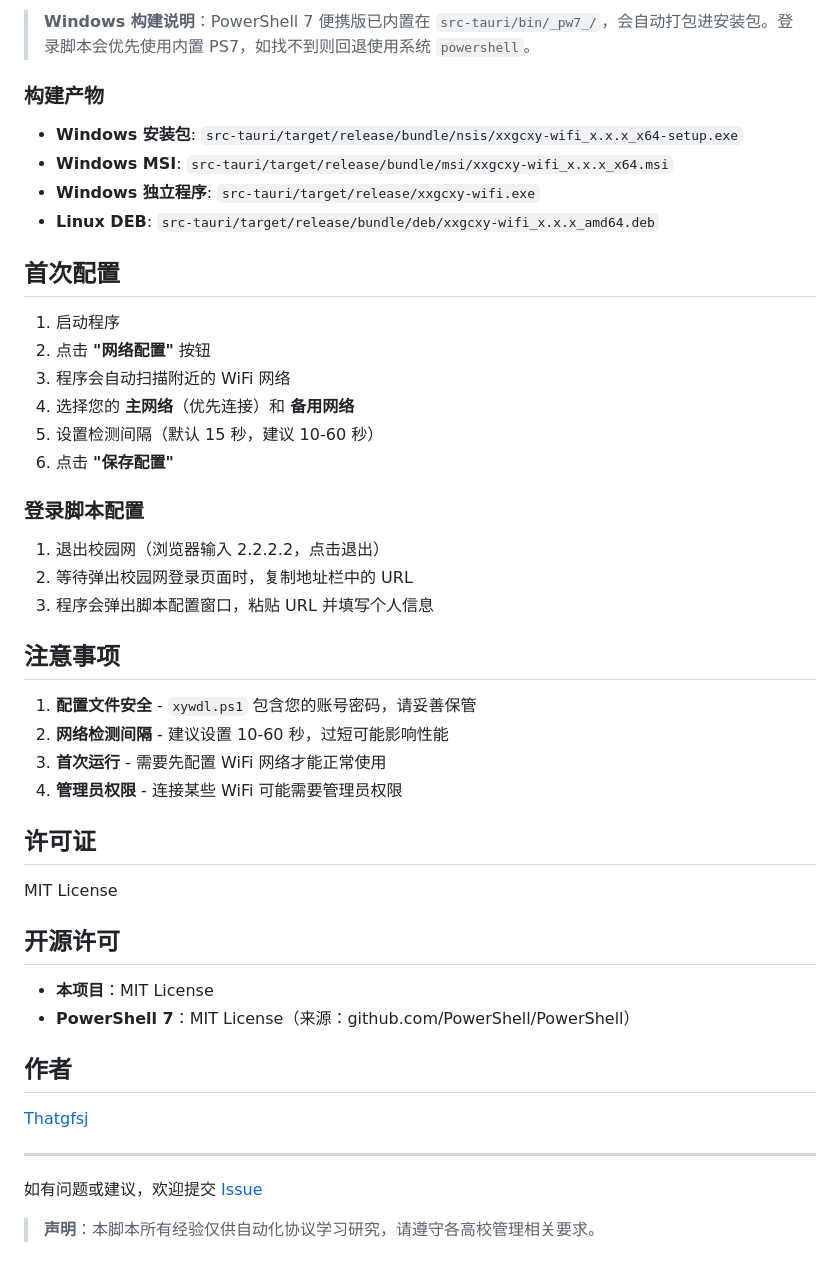
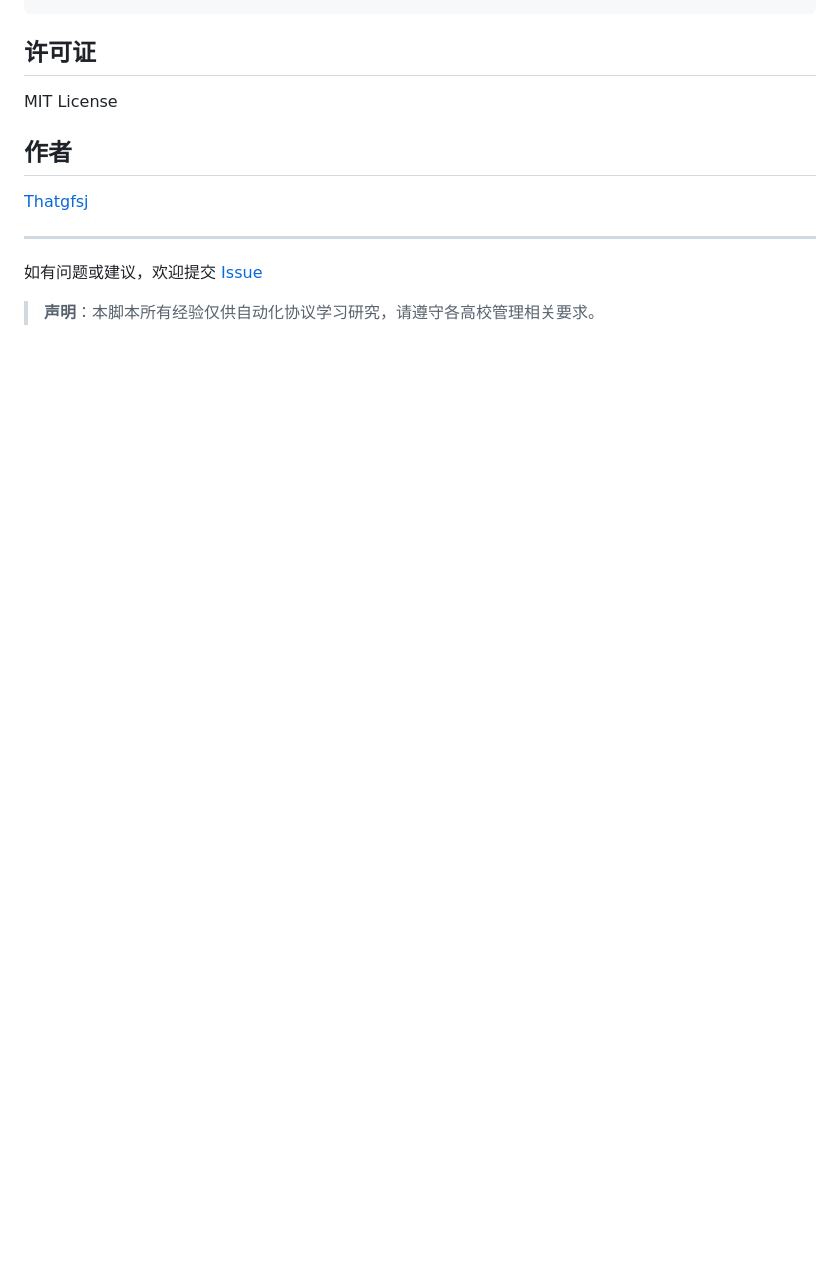
Before and after one commit to Thatgfsj/XXGCXY-CampusNet-AutoLogin, a Markdown page: README.md, the part around one of its changes. GitHub-like rendering; blank space fills up the shorter version.

```diff
--- a/README.md
+++ b/README.md
@@ -97,42 +123,7 @@ npm run tauri build
-> **Windows 构建说明**：PowerShell 7 便携版已内置在 `src-tauri/bin/_pw7_/`，会自动打包进安装包。登录脚本会优先使用内置 PS7，如找不到则回退使用系统 `powershell`。
-
-### 构建产物
-
-- **Windows 安装包**: `src-tauri/target/release/bundle/nsis/xxgcxy-wifi_x.x.x_x64-setup.exe`
-- **Windows MSI**: `src-tauri/target/release/bundle/msi/xxgcxy-wifi_x.x.x_x64.msi`
-- **Windows 独立程序**: `src-tauri/target/release/xxgcxy-wifi.exe`
-- **Linux DEB**: `src-tauri/target/release/bundle/deb/xxgcxy-wifi_x.x.x_amd64.deb`
-
-## 首次配置
-
-1. 启动程序
-2. 点击 **"网络配置"** 按钮
-3. 程序会自动扫描附近的 WiFi 网络
-4. 选择您的 **主网络**（优先连接）和 **备用网络**
-5. 设置检测间隔（默认 15 秒，建议 10-60 秒）
-6. 点击 **"保存配置"**
-
-### 登录脚本配置
-
-1. 退出校园网（浏览器输入 2.2.2.2，点击退出）
-2. 等待弹出校园网登录页面时，复制地址栏中的 URL
-3. 程序会弹出脚本配置窗口，粘贴 URL 并填写个人信息
-
-## 注意事项
-
-1. **配置文件安全** - `xywdl.ps1` 包含您的账号密码，请妥善保管
-2. **网络检测间隔** - 建议设置 10-60 秒，过短可能影响性能
-3. **首次运行** - 需要先配置 WiFi 网络才能正常使用
-4. **管理员权限** - 连接某些 WiFi 可能需要管理员权限
 
 ## 许可证
 
 MIT License
-
-## 开源许可
-
-- **本项目**：MIT License
-- **PowerShell 7**：MIT License（来源：github.com/PowerShell/PowerShell）
 
 ## 作者
 
```
Also changed, not shown: other parts of README.md (+102 -76 lines).
